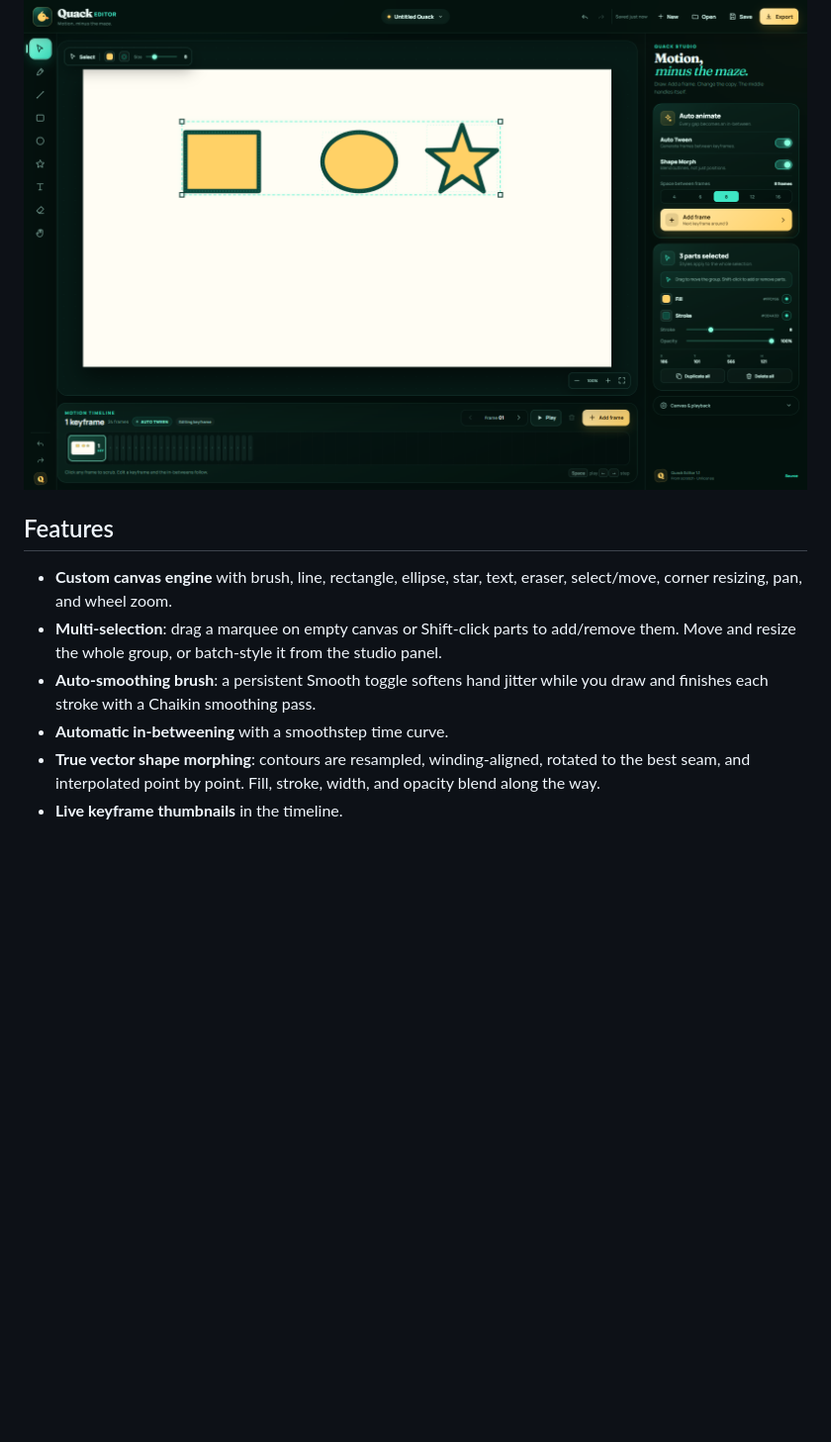
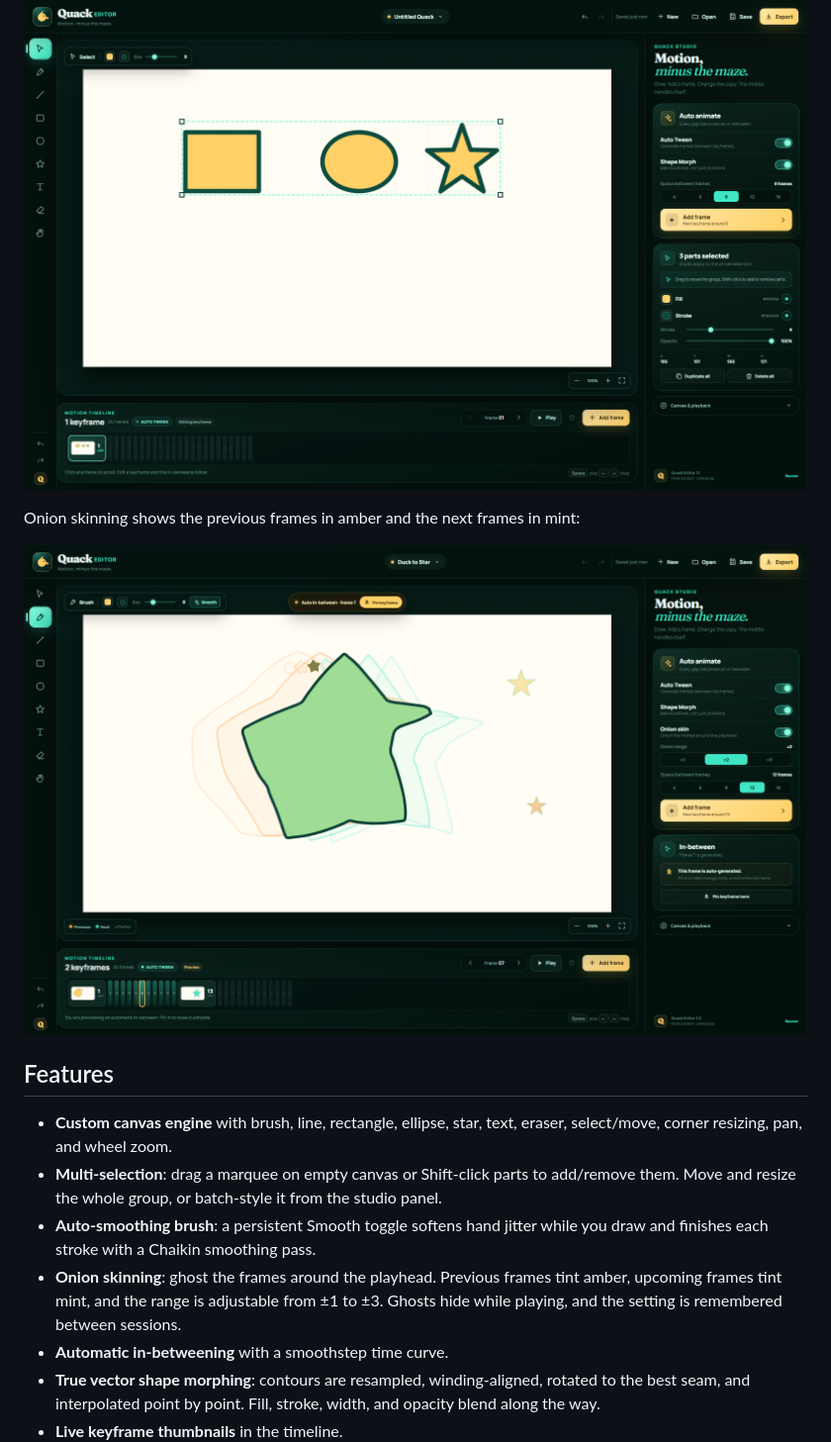
Before and after one commit to ahpah-dev/quack-editor, a Markdown page: README.md, the part around the change. Shown at 99% size. GitHub-like rendering; pictures changed too: docs/quack-onion.png (added); blank space fills up the shorter version.

Commit message:
Add onion skinning with adjustable previous/next frame ghosts

```diff
--- a/README.md
+++ b/README.md
@@ -32,6 +32,10 @@ Multi-select with a marquee, or Shift-click parts to add them to the group:
 
 ![Quack Editor multi-selection](docs/quack-multiselect.png)
 
+Onion skinning shows the previous frames in amber and the next frames in mint:
+
+![Quack Editor onion skinning](docs/quack-onion.png)
+
 ## Features
 
 - **Custom canvas engine** with brush, line, rectangle, ellipse, star, text, eraser,
@@ -40,6 +44,9 @@ Multi-select with a marquee, or Shift-click parts to add them to the group:
   them. Move and resize the whole group, or batch-style it from the studio panel.
 - **Auto-smoothing brush**: a persistent Smooth toggle softens hand jitter while you
   draw and finishes each stroke with a Chaikin smoothing pass.
+- **Onion skinning**: ghost the frames around the playhead. Previous frames tint amber,
+  upcoming frames tint mint, and the range is adjustable from ±1 to ±3. Ghosts hide
+  while playing, and the setting is remembered between sessions.
 - **Automatic in-betweening** with a smoothstep time curve.
 - **True vector shape morphing**: contours are resampled, winding-aligned, rotated to
   the best seam, and interpolated point by point. Fill, stroke, width, and opacity
```
Also changed, not shown: docs/quack-editor.png, docs/quack-welcome.png, 9 other files.
